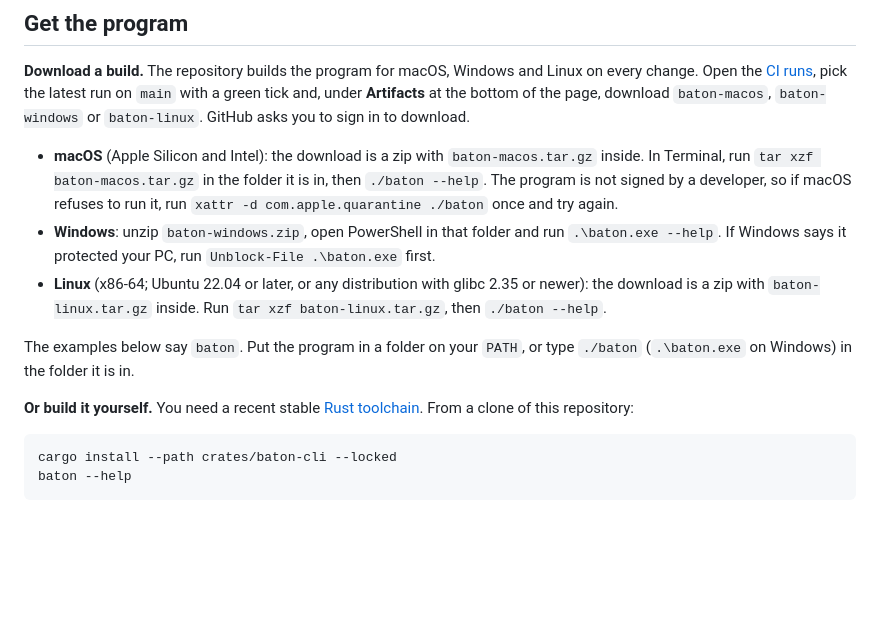
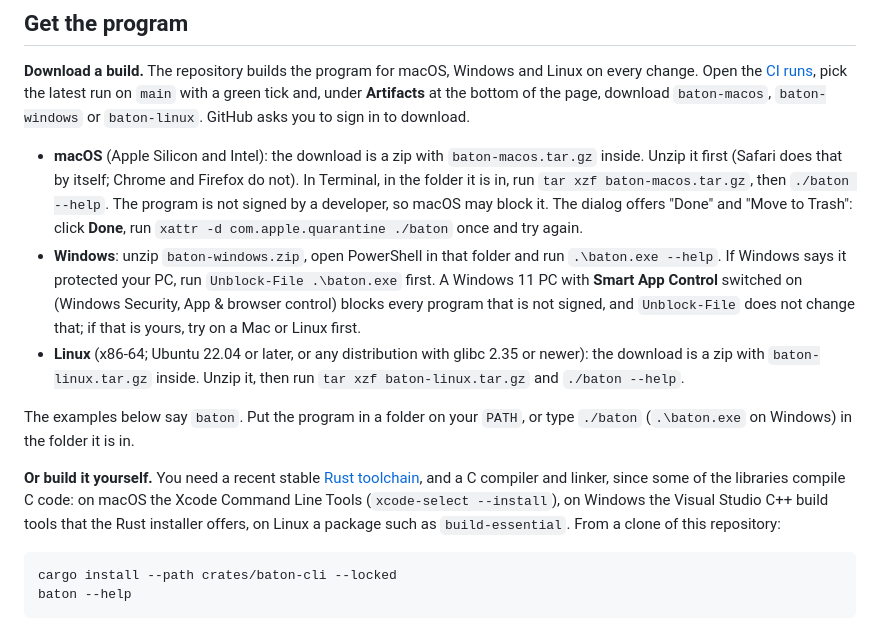
Before and after one commit to jayunewal/device-handoff, a Markdown page: docs/try-it.md, the part around the change. GitHub-like rendering; blank space fills up the shorter version.

Commit message:
Say what to expect when a downloaded program is blocked
Windows 11 with Smart App Control blocks a program that is not signed, and
Unblock-File does not help, so the guide names it and points to the Mac or
Linux for a first try. The macOS dialog has a Done button and a Move to Trash
button, and the guide says which to press. The downloads are zips that hold a
tar file, so the guide says to unzip first, which Chrome and Firefox do not do
by themselves. Building from source needs a C compiler and linker, so the
guide names where each system gets one.

````diff
--- a/docs/try-it.md
+++ b/docs/try-it.md
@@ -6,13 +6,13 @@ Baton is pre-alpha. This page gets two computers handing links and text to each
 
 **Download a build.** The repository builds the program for macOS, Windows and Linux on every change. Open the [CI runs](https://github.com/jayunewal/device-handoff/actions/workflows/ci.yml), pick the latest run on `main` with a green tick and, under **Artifacts** at the bottom of the page, download `baton-macos`, `baton-windows` or `baton-linux`. GitHub asks you to sign in to download.
 
-- **macOS** (Apple Silicon and Intel): the download is a zip with `baton-macos.tar.gz` inside. In Terminal, run `tar xzf baton-macos.tar.gz` in the folder it is in, then `./baton --help`. The program is not signed by a developer, so if macOS refuses to run it, run `xattr -d com.apple.quarantine ./baton` once and try again.
-- **Windows**: unzip `baton-windows.zip`, open PowerShell in that folder and run `.\baton.exe --help`. If Windows says it protected your PC, run `Unblock-File .\baton.exe` first.
-- **Linux** (x86-64; Ubuntu 22.04 or later, or any distribution with glibc 2.35 or newer): the download is a zip with `baton-linux.tar.gz` inside. Run `tar xzf baton-linux.tar.gz`, then `./baton --help`.
+- **macOS** (Apple Silicon and Intel): the download is a zip with `baton-macos.tar.gz` inside. Unzip it first (Safari does that by itself; Chrome and Firefox do not). In Terminal, in the folder it is in, run `tar xzf baton-macos.tar.gz`, then `./baton --help`. The program is not signed by a developer, so macOS may block it. The dialog offers "Done" and "Move to Trash": click **Done**, run `xattr -d com.apple.quarantine ./baton` once and try again.
+- **Windows**: unzip `baton-windows.zip`, open PowerShell in that folder and run `.\baton.exe --help`. If Windows says it protected your PC, run `Unblock-File .\baton.exe` first. A Windows 11 PC with **Smart App Control** switched on (Windows Security, App & browser control) blocks every program that is not signed, and `Unblock-File` does not change that; if that is yours, try on a Mac or Linux first.
+- **Linux** (x86-64; Ubuntu 22.04 or later, or any distribution with glibc 2.35 or newer): the download is a zip with `baton-linux.tar.gz` inside. Unzip it, then run `tar xzf baton-linux.tar.gz` and `./baton --help`.
 
 The examples below say `baton`. Put the program in a folder on your `PATH`, or type `./baton` (`.\baton.exe` on Windows) in the folder it is in.
 
-**Or build it yourself.** You need a recent stable [Rust toolchain](https://rustup.rs). From a clone of this repository:
+**Or build it yourself.** You need a recent stable [Rust toolchain](https://rustup.rs), and a C compiler and linker, since some of the libraries compile C code: on macOS the Xcode Command Line Tools (`xcode-select --install`), on Windows the Visual Studio C++ build tools that the Rust installer offers, on Linux a package such as `build-essential`. From a clone of this repository:
 
 ```sh
 cargo install --path crates/baton-cli --locked
````
